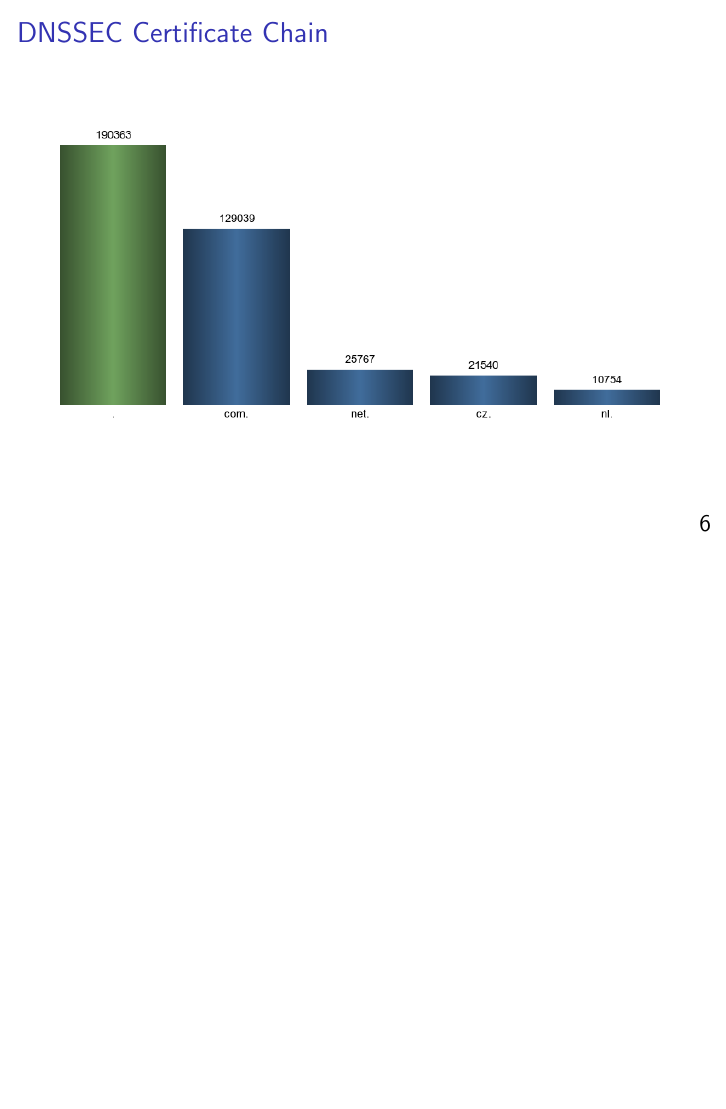
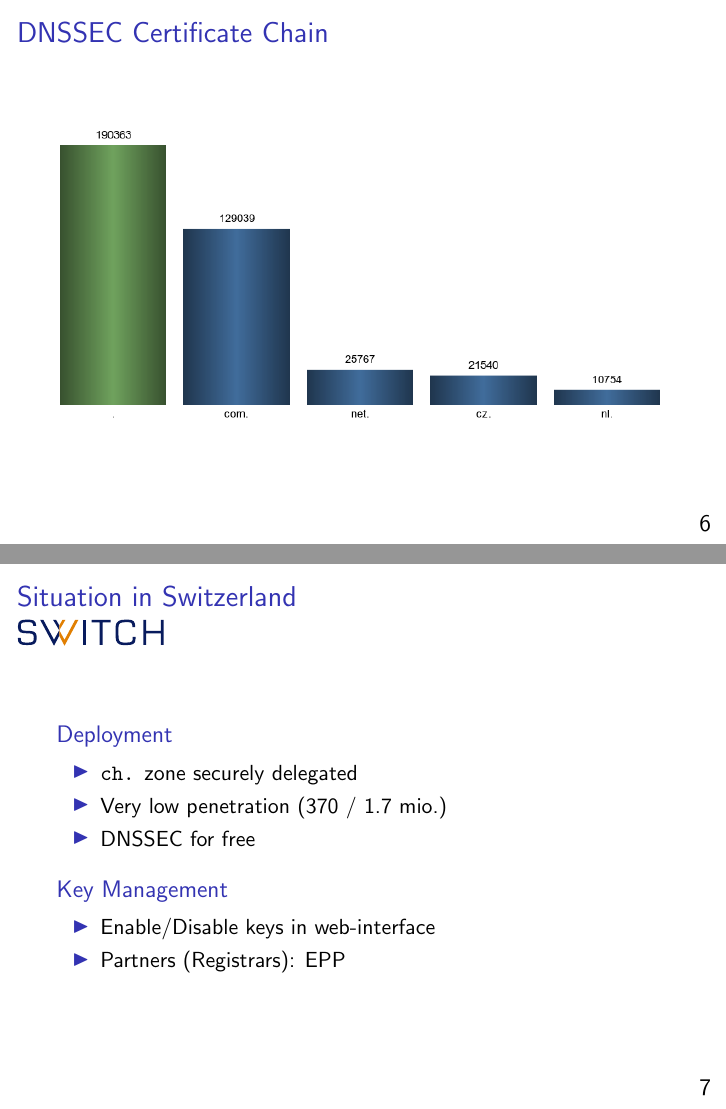
Before and after one commit to gzm0/itsec-termpaper, LaTeX slides (pres/pres.tex): page 15 of 15 before the commit and pages 15 and 17 of 17 after it, the two joined at a grey line, the shorter picture padded with empty space. Compiled offline with pdfLaTeX.

Commit message:
Add slide about situation in CH

```diff
--- a/pres/pres.tex
+++ b/pres/pres.tex
@@ -110,6 +110,27 @@
 
 \section{Case-Study: CH}
 
+\begin{frame}
+  \frametitle{Situation in Switzerland}
+  \framesubtitle{\includegraphics[width=2.6cm]{SWITCH-logo}}
+
+  \begin{block}{Deployment}
+    \begin{itemize}
+    \item \texttt{ch.} zone securely delegated
+    \item Very low penetration (370 / 1.7 mio.)
+    \item DNSSEC for free
+    \end{itemize}
+  \end{block}
+
+  \pause
+
+  \begin{block}{Key Management}
+    \begin{itemize}
+    \item Enable/Disable keys in web-interface
+    \item Partners (Registrars): EPP
+    \end{itemize}
+  \end{block}
+\end{frame}
 
 \end{document}
 
```
Also changed, not shown: figures/SWITCH-logo.pdf (added).
